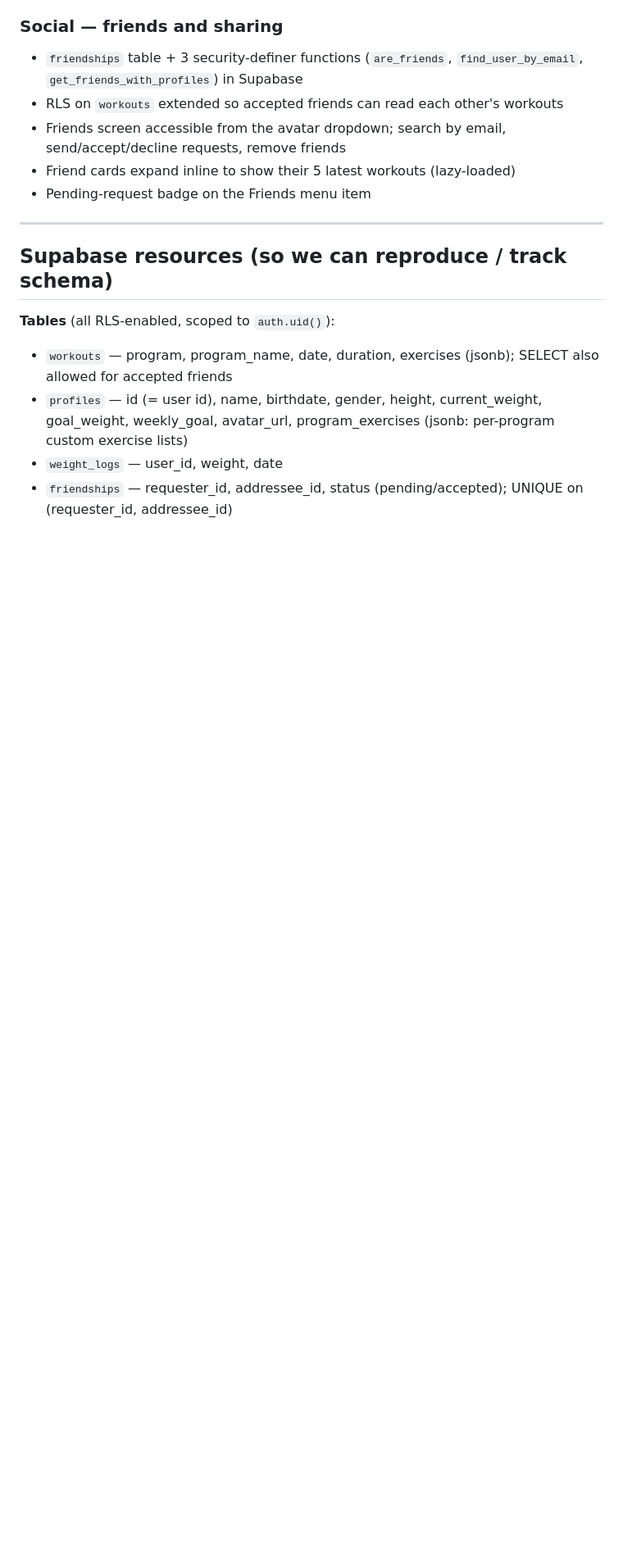
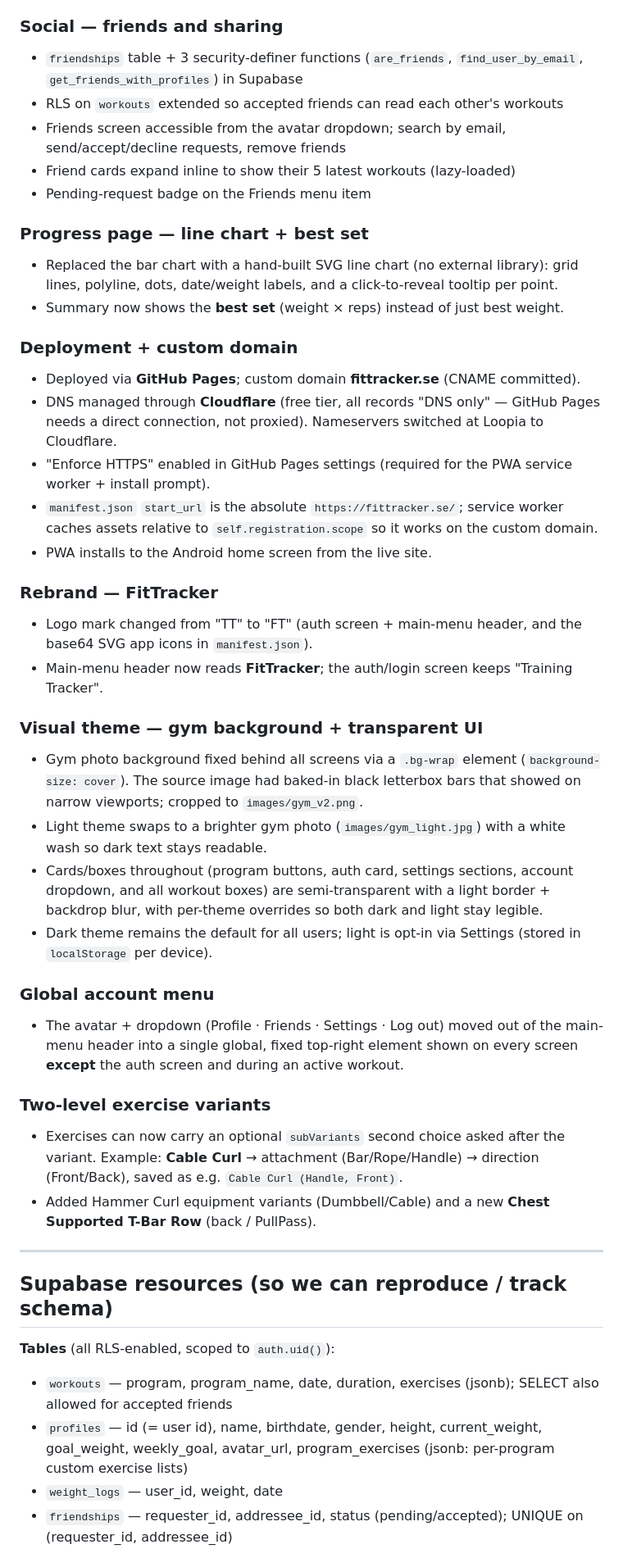
Before and after one commit to DanielSjoholm/training_app_webb, a Markdown page: training-tracker.md, the part around one of its changes. Shown at 82% size. Rendered like a GitHub page; blank space fills up the shorter version.

Commit message:
docs: log deployment, rebrand, gym background, light theme, global avatar menu, and two-level variants (#17)

```diff
--- a/training-tracker.md
+++ b/training-tracker.md
@@ -51,6 +51,34 @@ Running record of what's been built and what's next. Update this at the end of e
 - Friend cards expand inline to show their 5 latest workouts (lazy-loaded)
 - Pending-request badge on the Friends menu item
 
+### Progress page — line chart + best set
+- Replaced the bar chart with a hand-built SVG line chart (no external library): grid lines, polyline, dots, date/weight labels, and a click-to-reveal tooltip per point.
+- Summary now shows the **best set** (weight × reps) instead of just best weight.
+
+### Deployment + custom domain
+- Deployed via **GitHub Pages**; custom domain **fittracker.se** (CNAME committed).
+- DNS managed through **Cloudflare** (free tier, all records "DNS only" — GitHub Pages needs a direct connection, not proxied). Nameservers switched at Loopia to Cloudflare.
+- "Enforce HTTPS" enabled in GitHub Pages settings (required for the PWA service worker + install prompt).
+- `manifest.json` `start_url` is the absolute `https://fittracker.se/`; service worker caches assets relative to `self.registration.scope` so it works on the custom domain.
+- PWA installs to the Android home screen from the live site.
+
+### Rebrand — FitTracker
+- Logo mark changed from "TT" to "FT" (auth screen + main-menu header, and the base64 SVG app icons in `manifest.json`).
+- Main-menu header now reads **FitTracker**; the auth/login screen keeps "Training Tracker".
+
+### Visual theme — gym background + transparent UI
+- Gym photo background fixed behind all screens via a `.bg-wrap` element (`background-size: cover`). The source image had baked-in black letterbox bars that showed on narrow viewports; cropped to `images/gym_v2.png`.
+- Light theme swaps to a brighter gym photo (`images/gym_light.jpg`) with a white wash so dark text stays readable.
+- Cards/boxes throughout (program buttons, auth card, settings sections, account dropdown, and all workout boxes) are semi-transparent with a light border + backdrop blur, with per-theme overrides so both dark and light stay legible.
+- Dark theme remains the default for all users; light is opt-in via Settings (stored in `localStorage` per device).
+
+### Global account menu
+- The avatar + dropdown (Profile · Friends · Settings · Log out) moved out of the main-menu header into a single global, fixed top-right element shown on every screen **except** the auth screen and during an active workout.
+
+### Two-level exercise variants
+- Exercises can now carry an optional `subVariants` second choice asked after the variant. Example: **Cable Curl** → attachment (Bar/Rope/Handle) → direction (Front/Back), saved as e.g. `Cable Curl (Handle, Front)`.
+- Added Hammer Curl equipment variants (Dumbbell/Cable) and a new **Chest Supported T-Bar Row** (back / PullPass).
+
 ---
 
 ## Supabase resources (so we can reproduce / track schema)
```
Also changed, not shown: other parts of training-tracker.md (+4 -7 lines).
